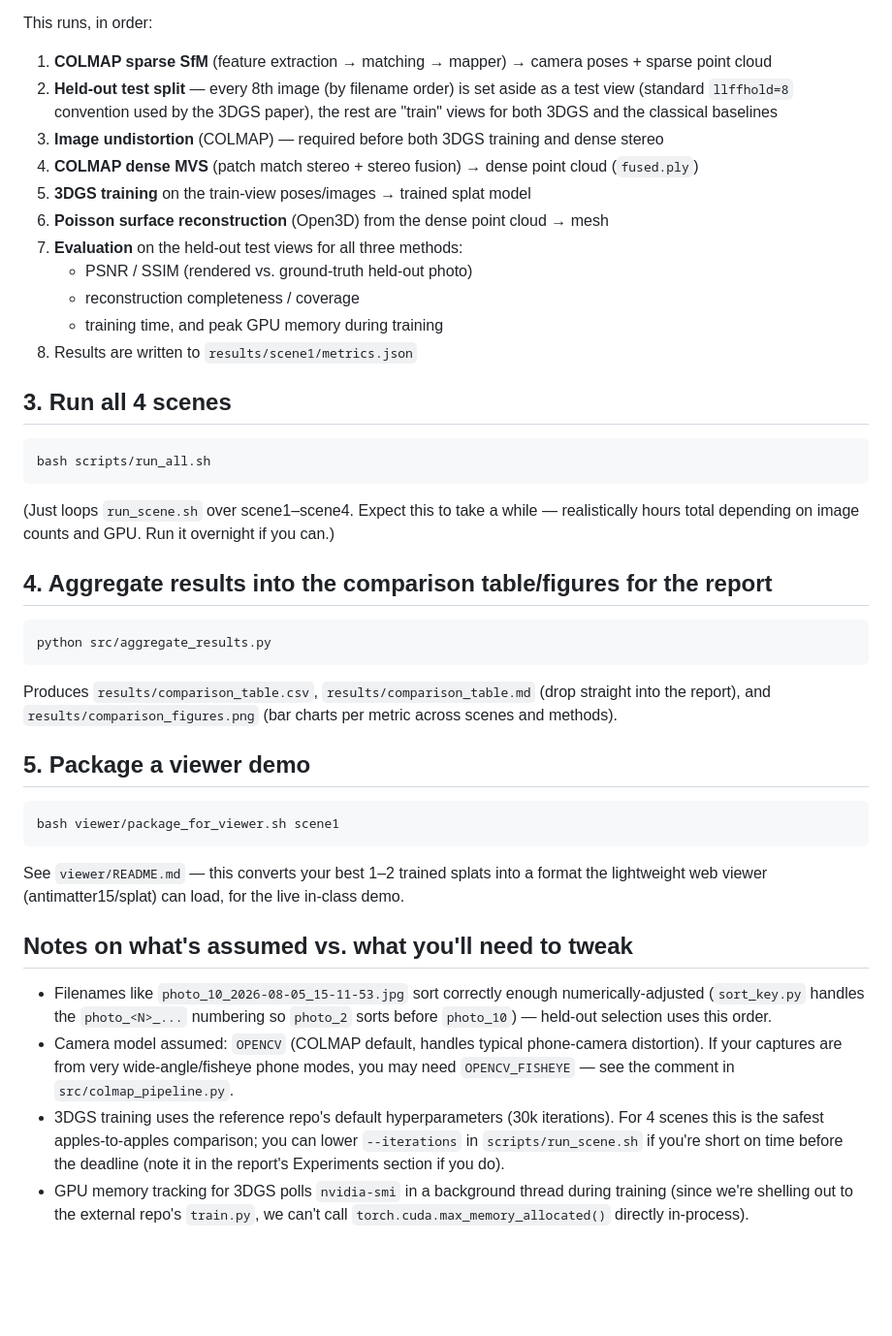
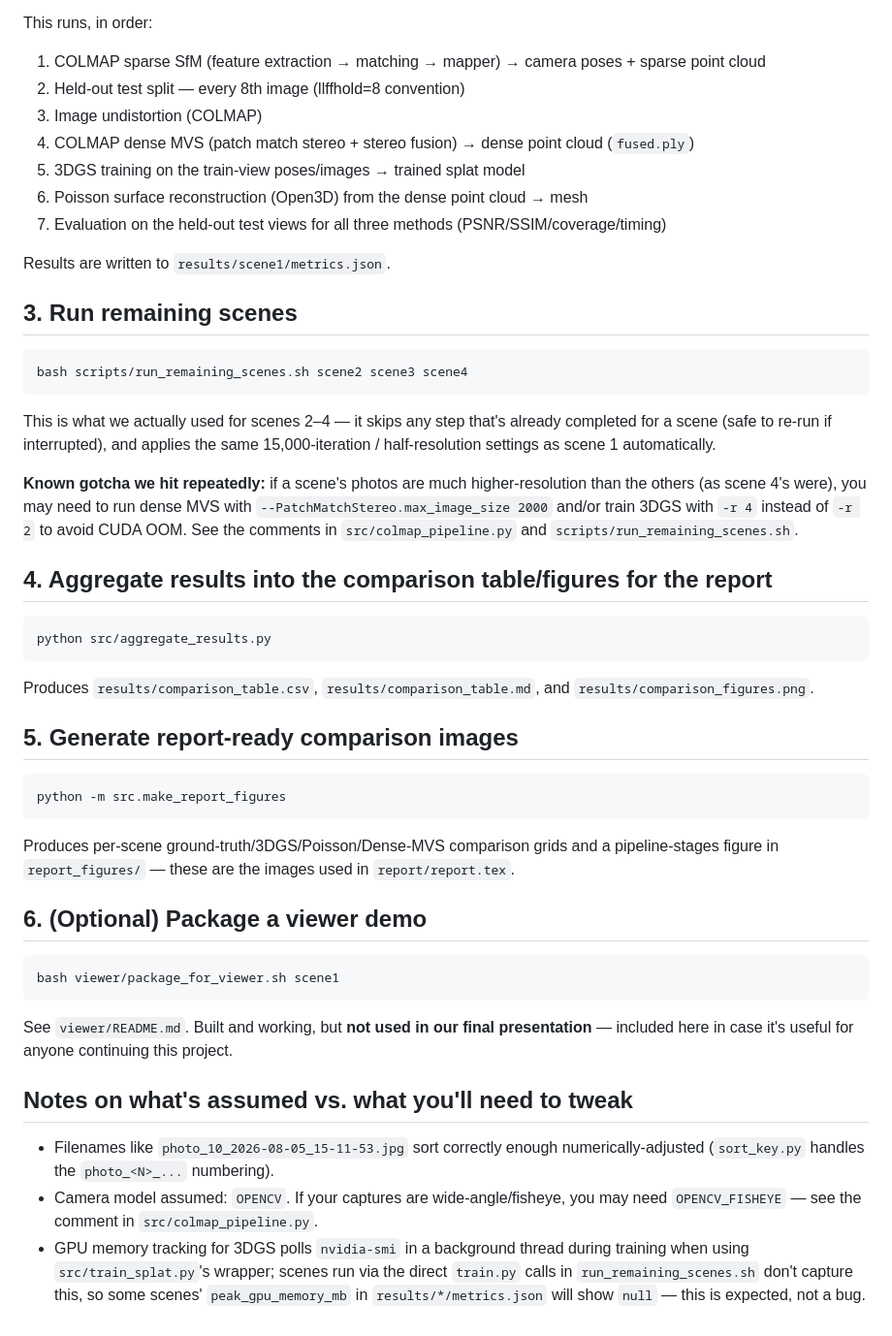
Before and after one commit to aditiputrevu/gaussian-splatting-comparison, a Markdown page: README.md, the part around one of its changes. Shown at 97% size. GitHub-like rendering; blank space fills up the shorter version.

````diff
--- a/README.md
+++ b/README.md
@@ -59,24 +90,29 @@ bash scripts/run_scene.sh scene1
 This runs, in order:
-1. **COLMAP sparse SfM** (feature extraction → matching → mapper) → camera poses + sparse point cloud
-2. **Held-out test split** — every 8th image (by filename order) is set aside as a test view (standard `llffhold=8` convention used by the 3DGS paper), the rest are "train" views for both 3DGS and the classical baselines
-3. **Image undistortion** (COLMAP) — required before both 3DGS training and dense stereo
-4. **COLMAP dense MVS** (patch match stereo + stereo fusion) → dense point cloud (`fused.ply`)
-5. **3DGS training** on the train-view poses/images → trained splat model
-6. **Poisson surface reconstruction** (Open3D) from the dense point cloud → mesh
-7. **Evaluation** on the held-out test views for all three methods:
-   - PSNR / SSIM (rendered vs. ground-truth held-out photo)
-   - reconstruction completeness / coverage
-   - training time, and peak GPU memory during training
-8. Results are written to `results/scene1/metrics.json`
+1. COLMAP sparse SfM (feature extraction → matching → mapper) → camera poses + sparse point cloud
+2. Held-out test split — every 8th image (llffhold=8 convention)
+3. Image undistortion (COLMAP)
+4. COLMAP dense MVS (patch match stereo + stereo fusion) → dense point cloud (`fused.ply`)
+5. 3DGS training on the train-view poses/images → trained splat model
+6. Poisson surface reconstruction (Open3D) from the dense point cloud → mesh
+7. Evaluation on the held-out test views for all three methods (PSNR/SSIM/coverage/timing)
 
-## 3. Run all 4 scenes
+Results are written to `results/scene1/metrics.json`.
+
+## 3. Run remaining scenes
 
 ```bash
-bash scripts/run_all.sh
+bash scripts/run_remaining_scenes.sh scene2 scene3 scene4
 ```
 
-(Just loops `run_scene.sh` over scene1–scene4. Expect this to take a while —
-realistically hours total depending on image counts and GPU. Run it overnight if you can.)
+This is what we actually used for scenes 2–4 — it skips any step that's
+already completed for a scene (safe to re-run if interrupted), and applies
+the same 15,000-iteration / half-resolution settings as scene 1 automatically.
+
+**Known gotcha we hit repeatedly:** if a scene's photos are much
+higher-resolution than the others (as scene 4's were), you may need to run
+dense MVS with `--PatchMatchStereo.max_image_size 2000` and/or train 3DGS
+with `-r 4` instead of `-r 2` to avoid CUDA OOM. See the comments in
+`src/colmap_pipeline.py` and `scripts/run_remaining_scenes.sh`.
 
 ## 4. Aggregate results into the comparison table/figures for the report
 
@@ -84,31 +120,37 @@ realistically hours total depending on image counts and GPU. Run it overnight if
 python src/aggregate_results.py
 ```
 
-Produces `results/comparison_table.csv`, `results/comparison_table.md` (drop straight
-into the report), and `results/comparison_figures.png` (bar charts per metric across
-scenes and methods).
+Produces `results/comparison_table.csv`, `results/comparison_table.md`, and
+`results/comparison_figures.png`.
 
-## 5. Package a viewer demo
+## 5. Generate report-ready comparison images
+
+```bash
+python -m src.make_report_figures
+```
+
+Produces per-scene ground-truth/3DGS/Poisson/Dense-MVS comparison grids and
+a pipeline-stages figure in `report_figures/` — these are the images used in
+`report/report.tex`.
+
+## 6. (Optional) Package a viewer demo
 
 ```bash
 bash viewer/package_for_viewer.sh scene1
 ```
 
-See `viewer/README.md` — this converts your best 1–2 trained splats into a format
-the lightweight web viewer (antimatter15/splat) can load, for the live in-class demo.
+See `viewer/README.md`. Built and working, but **not used in our final
+presentation** — included here in case it's useful for anyone continuing
+this project.
 
 ## Notes on what's assumed vs. what you'll need to tweak
 
 - Filenames like `photo_10_2026-08-05_15-11-53.jpg` sort correctly enough
-  numerically-adjusted (`sort_key.py` handles the `photo_<N>_...` numbering so
-  `photo_2` sorts before `photo_10`) — held-out selection uses this order.
-- Camera model assumed: `OPENCV` (COLMAP default, handles typical phone-camera
-  distortion). If your captures are from very wide-angle/fisheye phone modes, you may
-  need `OPENCV_FISHEYE` — see the comment in `src/colmap_pipeline.py`.
-- 3DGS training uses the reference repo's default hyperparameters (30k iterations).
-  For 4 scenes this is the safest apples-to-apples comparison; you can lower
-  `--iterations` in `scripts/run_scene.sh` if you're short on time before the deadline
-  (note it in the report's Experiments section if you do).
-- GPU memory tracking for 3DGS polls `nvidia-smi` in a background thread during
-  training (since we're shelling out to the external repo's `train.py`, we can't
-  call `torch.cuda.max_memory_allocated()` directly in-process).
+  numerically-adjusted (`sort_key.py` handles the `photo_<N>_...` numbering).
+- Camera model assumed: `OPENCV`. If your captures are wide-angle/fisheye,
+  you may need `OPENCV_FISHEYE` — see the comment in `src/colmap_pipeline.py`.
+- GPU memory tracking for 3DGS polls `nvidia-smi` in a background thread
+  during training when using `src/train_splat.py`'s wrapper; scenes run via
+  the direct `train.py` calls in `run_remaining_scenes.sh` don't capture
+  this, so some scenes' `peak_gpu_memory_mb` in `results/*/metrics.json`
+  will show `null` — this is expected, not a bug.
````
Also changed, not shown: other parts of README.md (+48 -17 lines).
